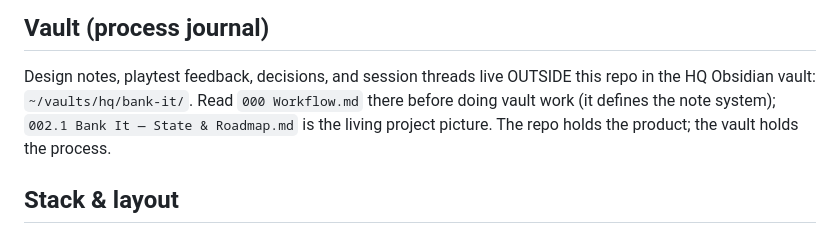
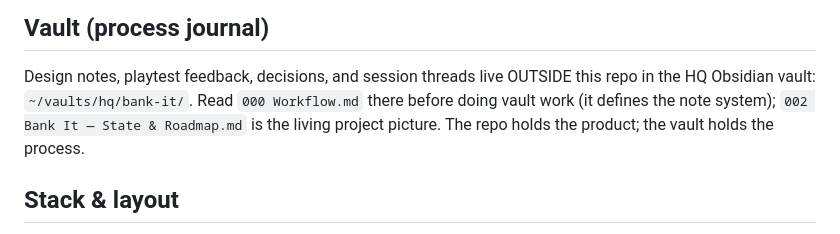
Before and after one commit to nyd-user-1/bankit, a Markdown page: CLAUDE.md, the part around the change. GitHub-like rendering.

Commit message:
Bank It: vault pointer — 002.1 renamed to 002 (standing-doc naming)
Co-Authored-By: Claude Fable 5 <noreply@anthropic.com>

```diff
--- a/CLAUDE.md
+++ b/CLAUDE.md
@@ -8,7 +8,7 @@ think are on the hidden list. Every correct tap is +1; one wrong tap ends the ro
 
 Design notes, playtest feedback, decisions, and session threads live OUTSIDE this repo in
 the HQ Obsidian vault: `~/vaults/hq/bank-it/`. Read `000 Workflow.md` there before doing
-vault work (it defines the note system); `002.1 Bank It — State & Roadmap.md` is the living
+vault work (it defines the note system); `002 Bank It — State & Roadmap.md` is the living
 project picture. The repo holds the product; the vault holds the process.
 
 ## Stack & layout
```
